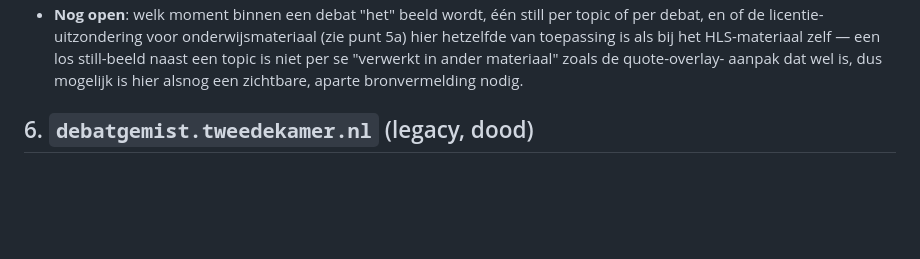
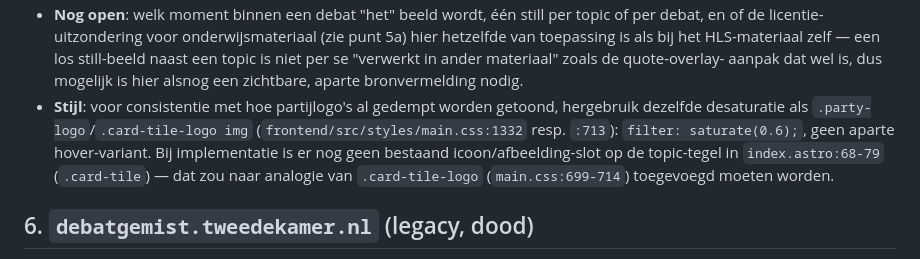
Before and after one commit to SiggyF/bipolariteit, a Markdown page: docs/tk-data-sources-overview.md, the part around the change. Rendered like a GitHub page; blank space fills up the shorter version.

Commit message:
Voeg stijlconventie toe: saturate(0.6) voor topic-stills, zoals partijlogo's

```diff
--- a/docs/tk-data-sources-overview.md
+++ b/docs/tk-data-sources-overview.md
@@ -246,6 +246,12 @@ extraheren uit `raw_video_url` met ffmpeg?
   naast een topic is niet per se "verwerkt in ander materiaal" zoals de quote-overlay-
   aanpak dat wel is, dus mogelijk is hier alsnog een zichtbare, aparte bronvermelding
   nodig.
+- **Stijl**: voor consistentie met hoe partijlogo's al gedempt worden getoond, hergebruik
+  dezelfde desaturatie als `.party-logo`/`.card-tile-logo img`
+  (`frontend/src/styles/main.css:1332` resp. `:713`): `filter: saturate(0.6);`, geen
+  aparte hover-variant. Bij implementatie is er nog geen bestaand icoon/afbeelding-slot
+  op de topic-tegel in `index.astro:68-79` (`.card-tile`) — dat zou naar analogie van
+  `.card-tile-logo` (`main.css:699-714`) toegevoegd moeten worden.
 
 ## 6. `debatgemist.tweedekamer.nl` (legacy, dood)
 
```
